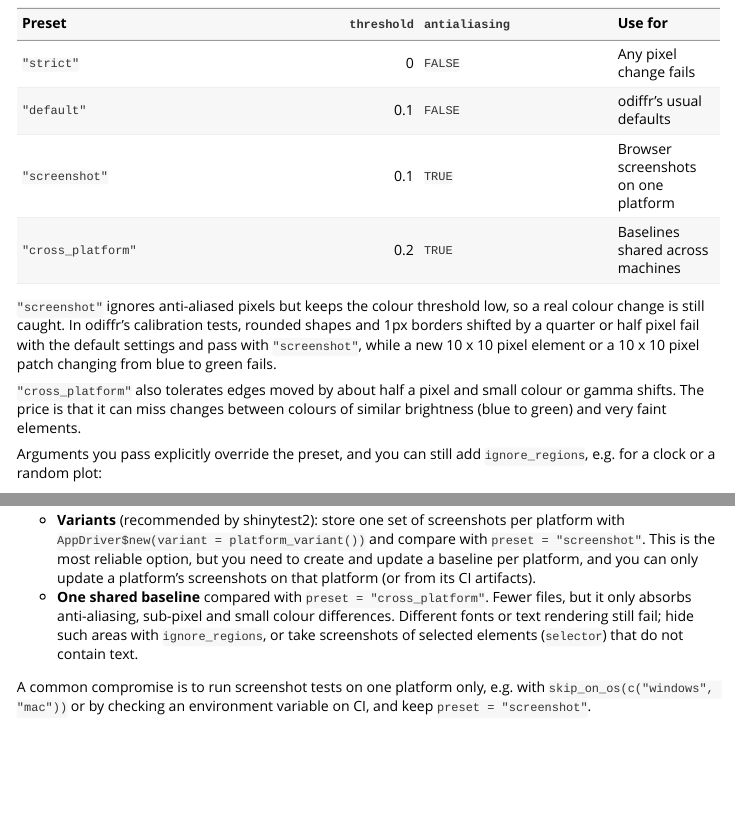
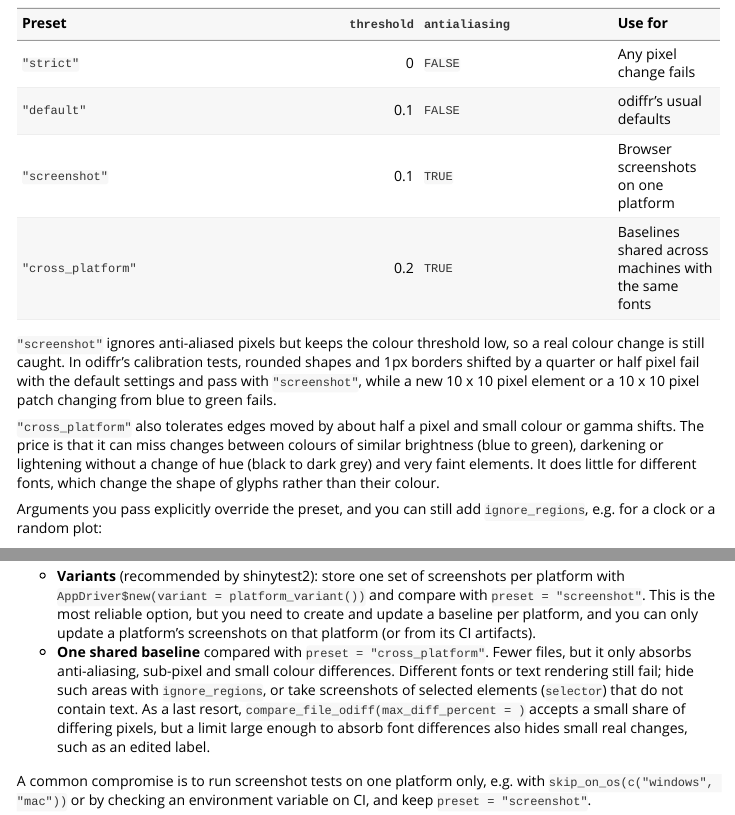
Before and after one commit to BenWolst/odiffr, an R Markdown document (vignettes/shinytest2.Rmd): the page in a window 1100 px wide, from 870 px down, and a second part further down, joined at a grey line. Rendered offline with R 4.5, knitr and Pandoc, with nearby package versions.

Commit message:
Clarify what the cross_platform preset does and does not absorb
The preset was described as being for baselines shared across machines,
which invites using it for plots rendered with different fonts. A raised
colour threshold barely helps there: font differences change glyph shape
and position, not colour (in one calibration of 640 cross-platform plots
the 95th percentile of differing pixels went from 2.78% to 2.75%). It
also misses a darkening without a change of hue, now part of the
calibration test (a black patch turning #303030 is caught by "screenshot"
and missed by "cross_platform").

Describe the preset as being for machines that render the same fonts,
add the darkening case to its caveats, and point to variants,
ignore_regions or max_diff_percent for font differences, in
?odiff_preset, ?expect_snapshot_image, the shinytest2 vignette and the
use_odiffr_ci() workflow template.

```diff
--- a/vignettes/shinytest2.Rmd
+++ b/vignettes/shinytest2.Rmd
@@ -69,7 +69,7 @@ expects. When you supply `compare`, shinytest2's `threshold` and
 | `"strict"`         | 0           | `FALSE`        | Any pixel change fails |
 | `"default"`        | 0.1         | `FALSE`        | odiffr's usual defaults |
 | `"screenshot"`     | 0.1         | `TRUE`         | Browser screenshots on one platform |
-| `"cross_platform"` | 0.2         | `TRUE`         | Baselines shared across machines |
+| `"cross_platform"` | 0.2         | `TRUE`         | Baselines shared across machines with the same fonts |
 
 `"screenshot"` ignores anti-aliased pixels but keeps the colour threshold
 low, so a real colour change is still caught. In odiffr's calibration
@@ -80,7 +80,10 @@ fails.
 
 `"cross_platform"` also tolerates edges moved by about half a pixel and
 small colour or gamma shifts. The price is that it can miss changes between
-colours of similar brightness (blue to green) and very faint elements.
+colours of similar brightness (blue to green), darkening or lightening
+without a change of hue (black to dark grey) and very faint elements. It
+does little for different fonts, which change the shape of glyphs rather
+than their colour.
 
 Arguments you pass explicitly override the preset, and you can still add
 `ignore_regions`, e.g. for a clock or a random plot:
@@ -214,7 +217,10 @@ scrollbars), and between browser versions. There are two strategies:
   files, but it only absorbs anti-aliasing, sub-pixel and small colour
   differences. Different fonts or text rendering still fail; hide such
   areas with `ignore_regions`, or take screenshots of selected elements
-  (`selector`) that do not contain text.
+  (`selector`) that do not contain text. As a last resort,
+  `compare_file_odiff(max_diff_percent = )` accepts a small share of
+  differing pixels, but a limit large enough to absorb font differences
+  also hides small real changes, such as an edited label.
 
 A common compromise is to run screenshot tests on one platform only, e.g.
 with `skip_on_os(c("windows", "mac"))` or by checking an environment
```
Also changed, not shown: R/snapshot.R (+28 -10 lines), inst/templates/odiffr-ci.yaml (+2 -2 lines), 3 other files.
